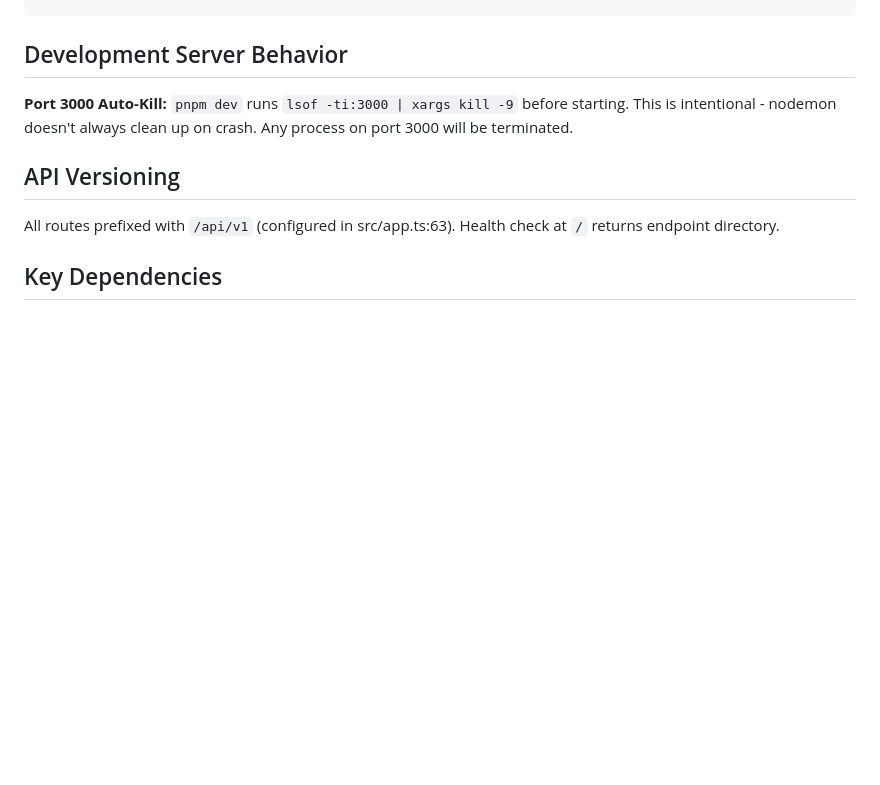
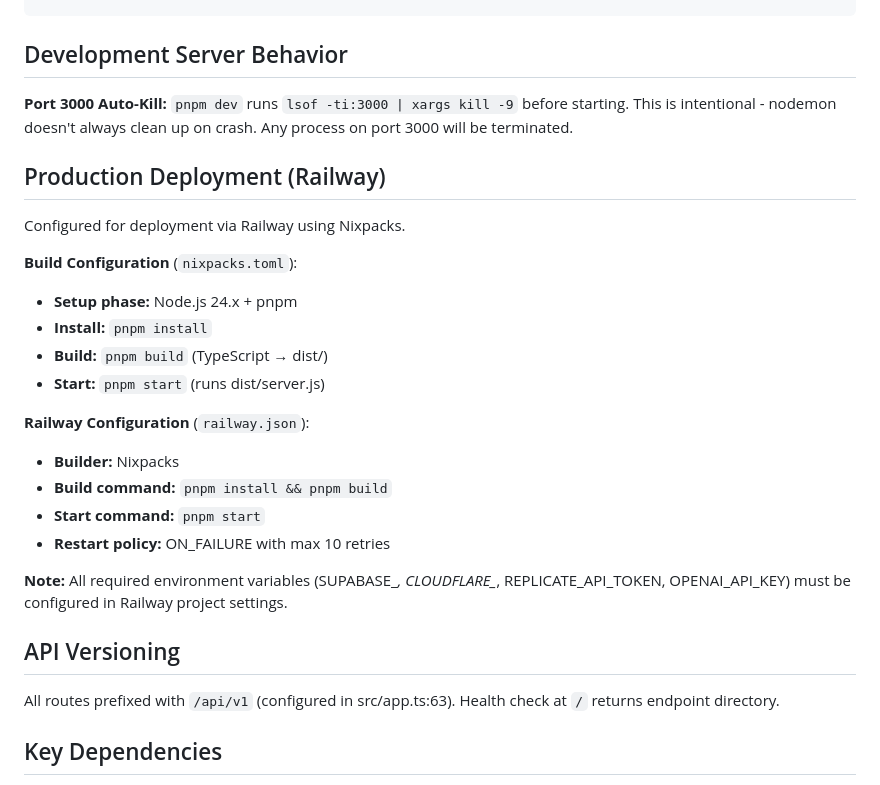
Before and after one commit to CaptainCrouton89/new-mystica, a Markdown page: mystica-express/CLAUDE.md, the part around the change. Rendered like a GitHub page; blank space fills up the shorter version.

Commit message:
docs: update CLAUDE.md files [auto-generated]

```diff
--- a/mystica-express/CLAUDE.md
+++ b/mystica-express/CLAUDE.md
@@ -373,6 +373,24 @@ const { data, error } = await supabase
 
 **Port 3000 Auto-Kill:** `pnpm dev` runs `lsof -ti:3000 | xargs kill -9` before starting. This is intentional - nodemon doesn't always clean up on crash. Any process on port 3000 will be terminated.
 
+## Production Deployment (Railway)
+
+Configured for deployment via Railway using Nixpacks.
+
+**Build Configuration** (`nixpacks.toml`):
+- **Setup phase:** Node.js 24.x + pnpm
+- **Install:** `pnpm install`
+- **Build:** `pnpm build` (TypeScript → dist/)
+- **Start:** `pnpm start` (runs dist/server.js)
+
+**Railway Configuration** (`railway.json`):
+- **Builder:** Nixpacks
+- **Build command:** `pnpm install && pnpm build`
+- **Start command:** `pnpm start`
+- **Restart policy:** ON_FAILURE with max 10 retries
+
+**Note:** All required environment variables (SUPABASE_*, CLOUDFLARE_*, REPLICATE_API_TOKEN, OPENAI_API_KEY) must be configured in Railway project settings.
+
 ## API Versioning
 
 All routes prefixed with `/api/v1` (configured in src/app.ts:63). Health check at `/` returns endpoint directory.
```
